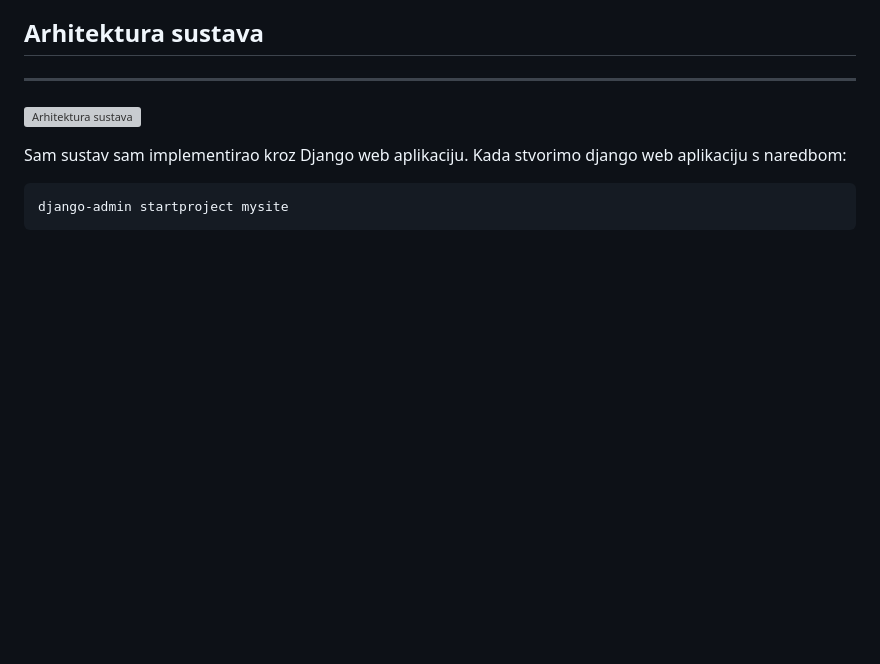
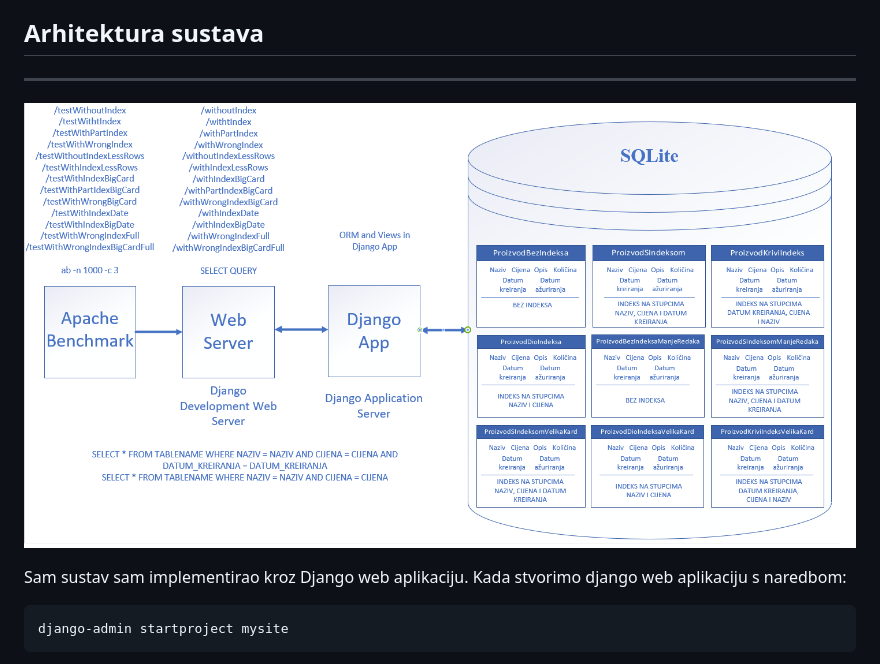
Before and after one commit to T30M47/ExperimentalWork, a Markdown page: benchmark_report.md, the part around the change. Rendered like a GitHub page; blank space fills up the shorter version; grey boxes are pictures that could not be loaded.

````diff
--- a/benchmark_report.md
+++ b/benchmark_report.md
@@ -30,7 +30,7 @@ Konkatenirani indeks može pridonijeti u različitim vrstama aplikacija i sluča
 
 ---
 
-![Arhitektura sustava](sys_architecture.png)
+![Arhitektura sustava](system_architecture.png)
 
 Sam sustav sam implementirao kroz Django web aplikaciju. Kada stvorimo django web aplikaciju s naredbom:
 ```
````
